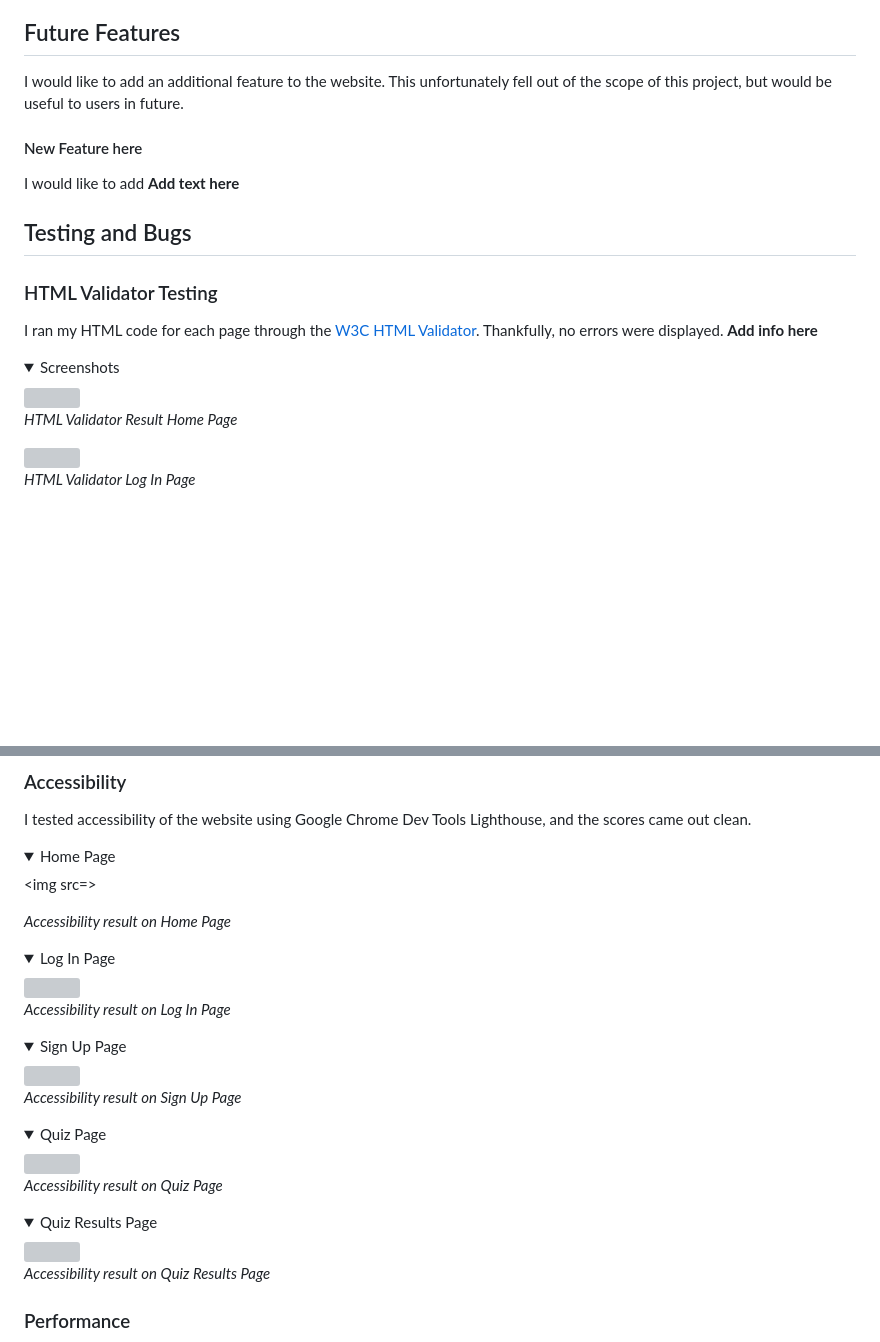
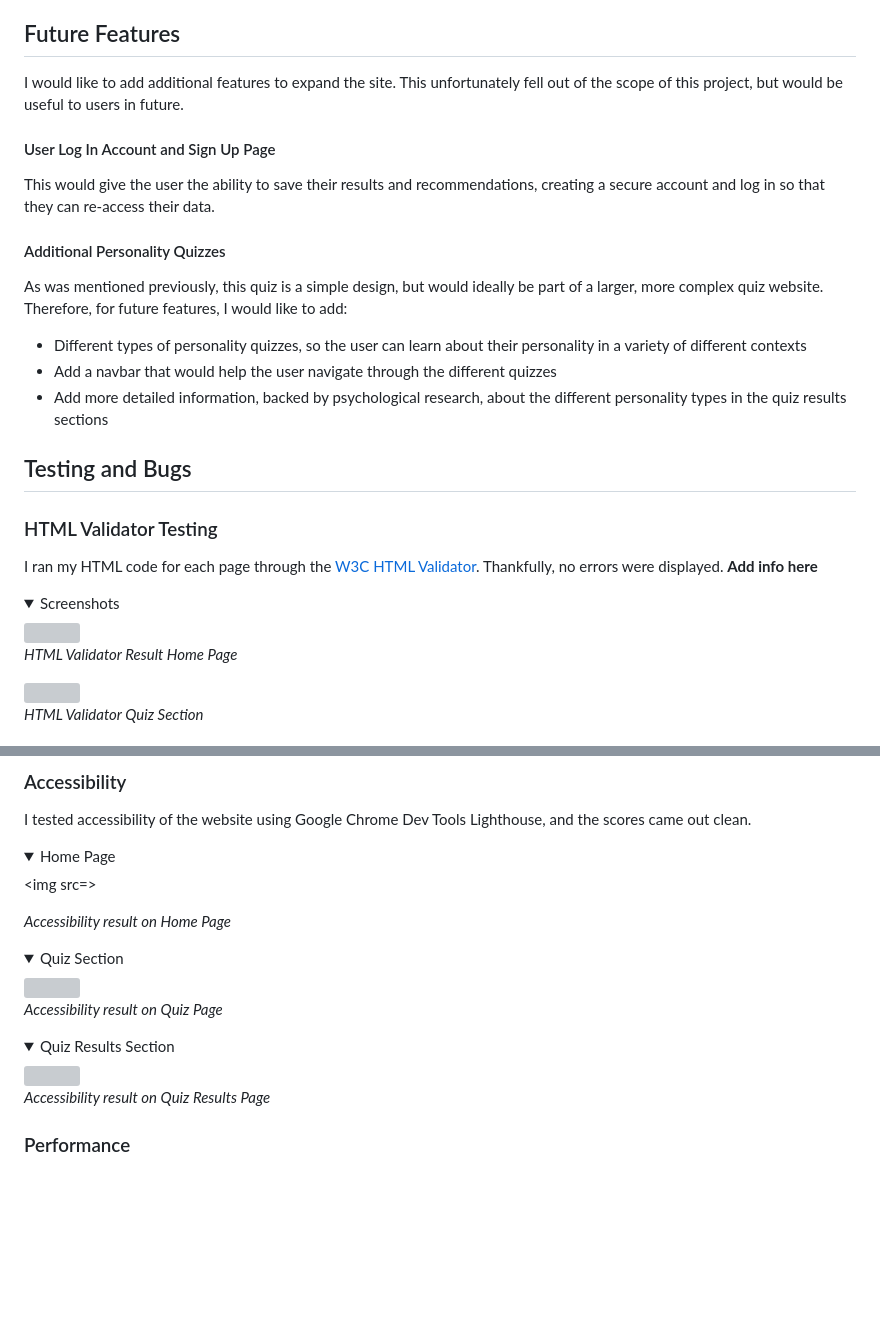
Before and after one commit to pecheylauren02/mp2-supervillain-personality-quiz, a Markdown page: README.md, 2 parts joined by grey strips. Rendered like a GitHub page; folded sections open; blank space fills up the shorter version; grey boxes are pictures that could not be loaded.

Commit message:
docs: Add more content to testing section of README.md file

```diff
--- a/README.md
+++ b/README.md
@@ -467,11 +467,18 @@ _Go Home Button_
 
 ## Future Features
 
-I would like to add an additional feature to the website. This unfortunately fell out of the scope of this project, but would be useful to users in future.
+I would like to add additional features to expand the site. This unfortunately fell out of the scope of this project, but would be useful to users in future.
 
-#### New Feature here
+#### User Log In Account and Sign Up Page
 
-I would like to add **Add text here**
+This would give the user the ability to save their results and recommendations, creating a secure account and log in so that they can re-access their data.
+
+#### Additional Personality Quizzes
+
+As was mentioned previously, this quiz is a simple design, but would ideally be part of a larger, more complex quiz website. Therefore, for future features, I would like to add:
+- Different types of personality quizzes, so the user can learn about their personality in a variety of different contexts
+- Add a navbar that would help the user navigate through the different quizzes
+- Add more detailed information, backed by psychological research, about the different personality types in the quiz results sections
 
 ## Testing and Bugs
 
@@ -486,7 +493,7 @@ _HTML Validator Result Home Page_
 
 <img src="">
 
-_HTML Validator Log In Page_
+_HTML Validator Quiz Section_
 
 <img src="">
 
@@ -535,23 +534,7 @@ _Accessibility result on Home Page_
 
 </details>
 
-<details><summary>Log In Page</summary>
-
-<img src="">
-
-_Accessibility result on Log In Page_
-
-</details>
-
-<details><summary>Sign Up Page</summary>
-
-<img src="">
-
-_Accessibility result on Sign Up Page_
-
-</details>
-
-<details><summary>Quiz Page</summary>
+<details><summary>Quiz Section</summary>
 
 <img src="">
 
@@ -559,7 +542,7 @@ _Accessibility result on Quiz Page_
 
 </details>
 
-<details><summary>Quiz Results Page</summary>
+<details><summary>Quiz Results Section</summary>
 
 <img src="">
 
```
Also changed, not shown: other parts of README.md (+1 -9 lines).
